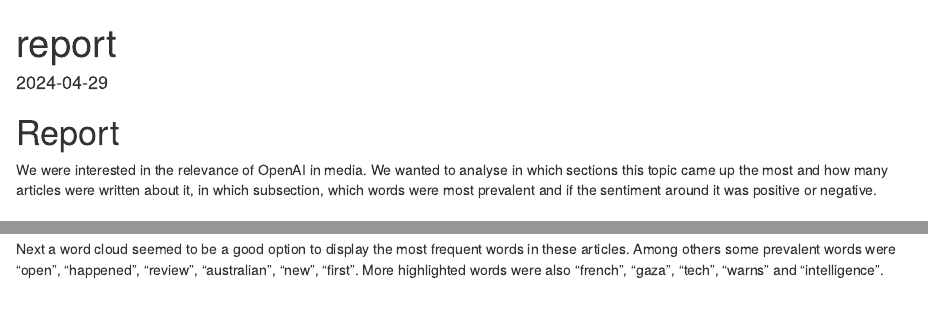
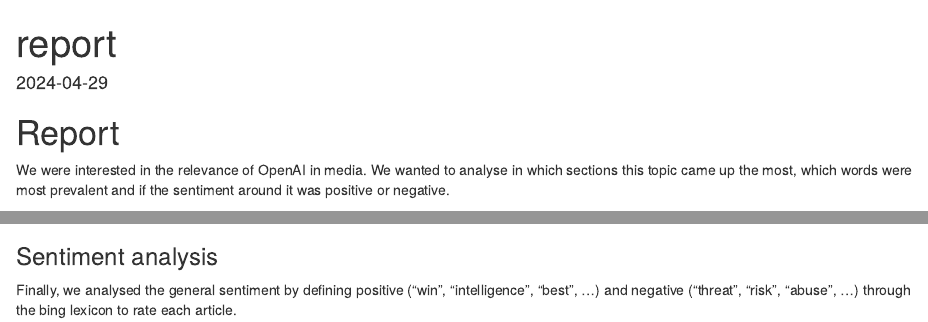
Before and after one commit to UniLuFS2020-ReplicationSeminar/CE2-Caroline-Lisa-Nikolina, an R Markdown document (output/report.Rmd): the page in a window 1100 px wide, from its top, and a second part further down, joined at a grey line. Rendered offline with R 4.5, knitr and Pandoc, with nearby package versions.

Commit message:
sentiment analysis process description

```diff
--- a/output/report.Rmd
+++ b/output/report.Rmd
@@ -6,7 +6,7 @@
 
 # Report
 
-We were interested in the relevance of OpenAI in media. We wanted to analyse in which sections this topic came up the most and how many articles were written about it, in which subsection, which words were most prevalent and if the sentiment around it was positive or negative.
+We were interested in the relevance of OpenAI in media. We wanted to analyse in which sections this topic came up the most, which words were most prevalent and if the sentiment around it was positive or negative.
 
 ## Collecting the Data
 
@@ -25,3 +25,7 @@
 Next a word cloud seemed to be a good option to display the most frequent words in these articles. Among others some prevalent words were "open", "happened", "review", "australian", "new", "first". More highlighted words were also "french", "gaza", "tech", "warns" and "intelligence".
 
 ![](images/word_cloud.jpg){width="355"}
+
+### Sentiment analysis
+
+Finally, we analysed the general sentiment by defining positive ("win", "intelligence", "best", ...) and negative ("threat", "risk", "abuse", ...) through the bing lexicon to rate each article.
```
